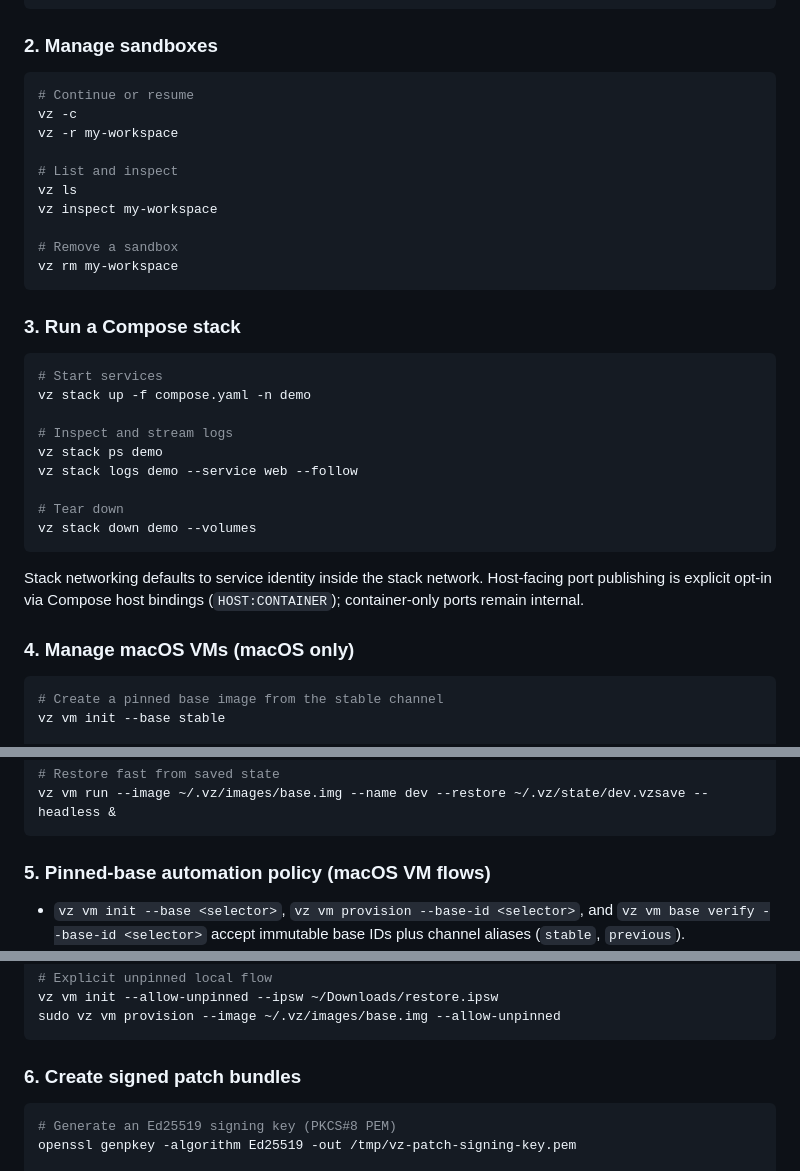
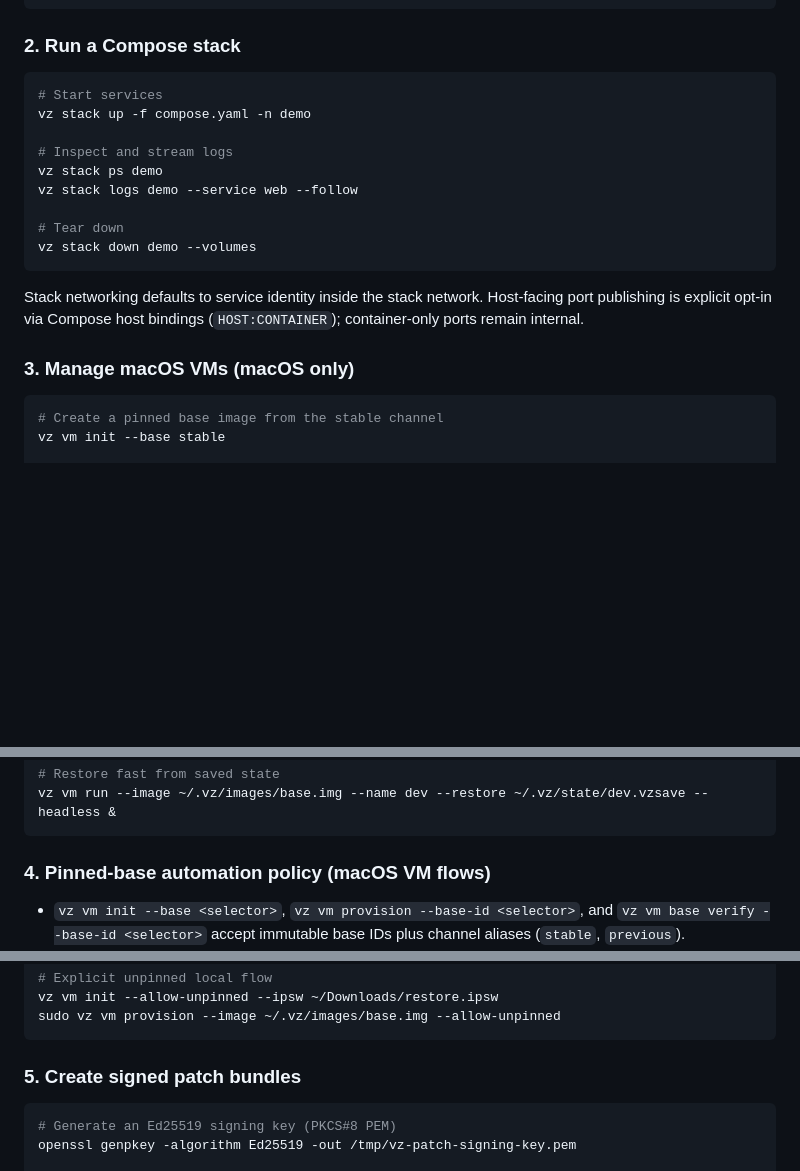
Before and after one commit to gpu-cli/vz, a Markdown page: README.md, 3 parts joined by grey strips. Rendered like a GitHub page; blank space fills up the shorter version.

````diff
--- a/README.md
+++ b/README.md
@@ -114,22 +98,7 @@ Spaces mode requires `vz.json` and Linux btrfs-backed workspace storage.
 }
 ```
 
-### 2. Manage sandboxes
-
-```bash
-# Continue or resume
-vz -c
-vz -r my-workspace
-
-# List and inspect
-vz ls
-vz inspect my-workspace
-
-# Remove a sandbox
-vz rm my-workspace
-```
-
-### 3. Run a Compose stack
+### 2. Run a Compose stack
 
 ```bash
 # Start services
@@ -147,7 +116,7 @@ Stack networking defaults to service identity inside the stack network.
 Host-facing port publishing is explicit opt-in via Compose host bindings
 (`HOST:CONTAINER`); container-only ports remain internal.
 
-### 4. Manage macOS VMs (macOS only)
+### 3. Manage macOS VMs (macOS only)
 
 ```bash
 # Create a pinned base image from the stable channel
@@ -175,7 +144,7 @@ vz vm save dev --stop
 vz vm run --image ~/.vz/images/base.img --name dev --restore ~/.vz/state/dev.vzsave --headless &
 ```
 
-### 5. Pinned-base automation policy (macOS VM flows)
+### 4. Pinned-base automation policy (macOS VM flows)
 
 - `vz vm init --base <selector>`, `vz vm provision --base-id <selector>`, and `vz vm base verify --base-id <selector>` accept immutable base IDs plus channel aliases (`stable`, `previous`).
 - Base descriptors include support lifecycle metadata (`active` or `retired`); selecting a retired or unknown base fails with explicit fallback guidance.
@@ -191,7 +160,7 @@ vz vm init --allow-unpinned --ipsw ~/Downloads/restore.ipsw
 sudo vz vm provision --image ~/.vz/images/base.img --allow-unpinned
 ```
 
-### 6. Create signed patch bundles
+### 5. Create signed patch bundles
 
 ```bash
 # Generate an Ed25519 signing key (PKCS#8 PEM)
````
Also changed, not shown: other parts of README.md (+53 -65 lines).
